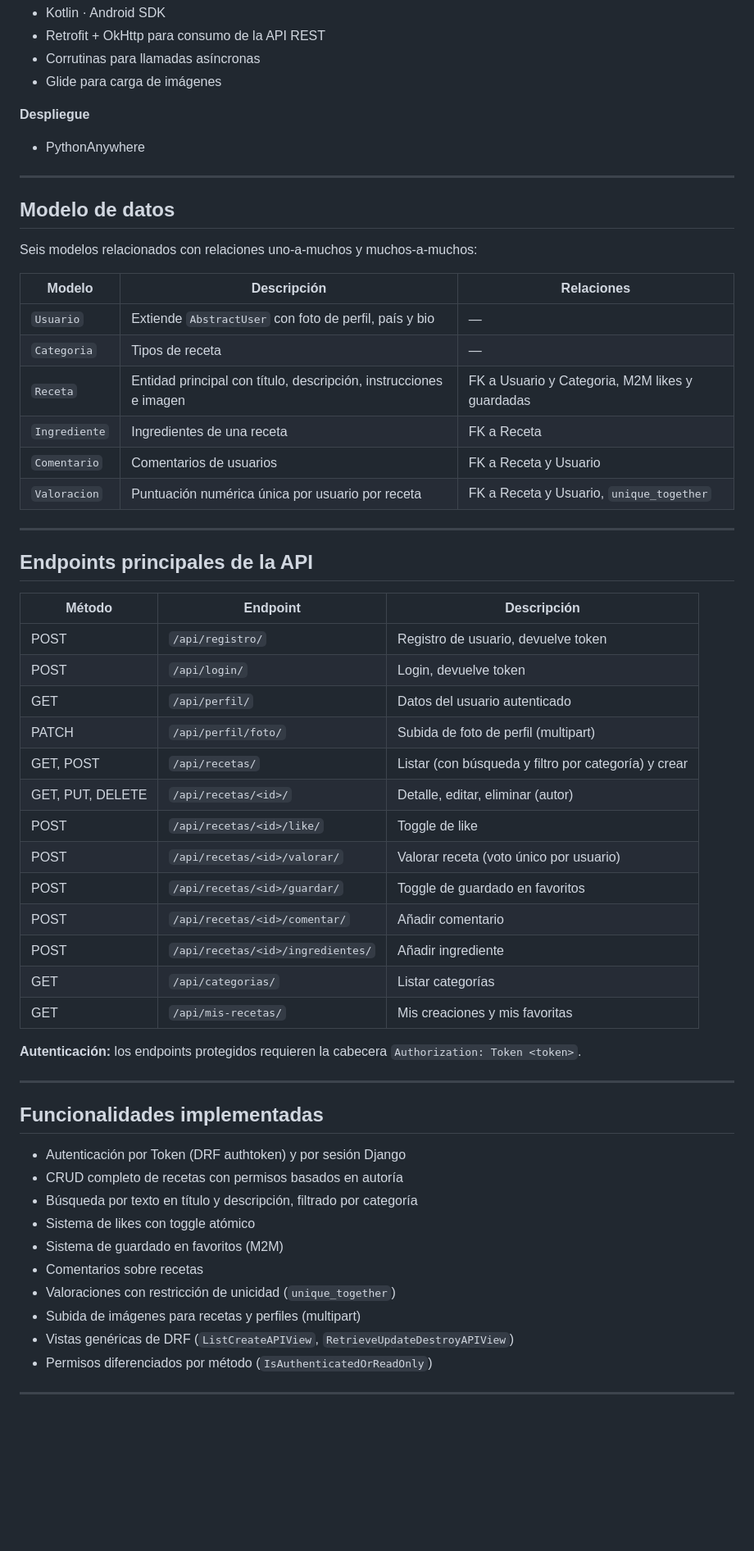
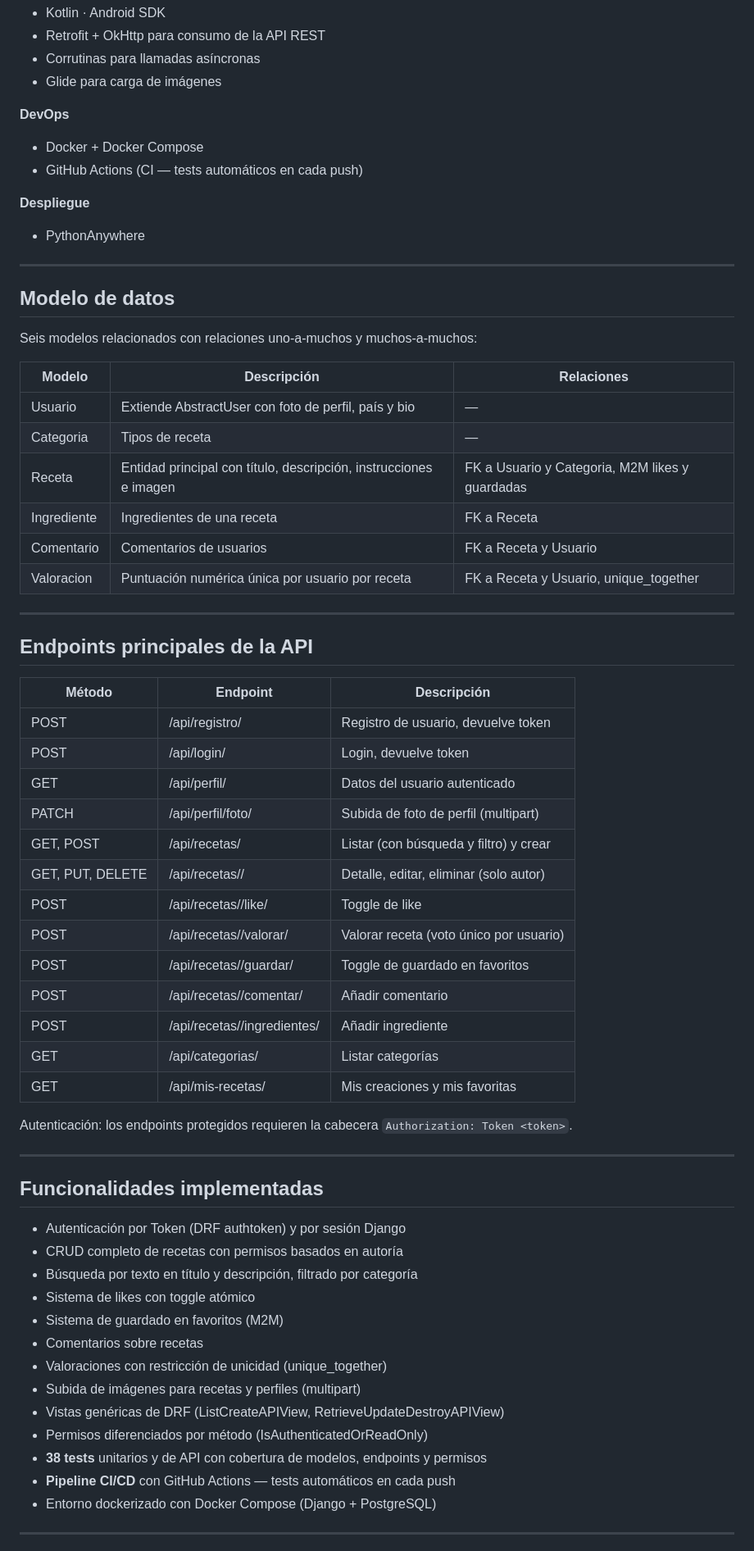
Before and after one commit to Carvalx/proyecto-recetappClub, a Markdown page: README.md, the part around one of its changes. Shown at 82% size. Rendered like a GitHub page; blank space fills up the shorter version.

Commit message:
Se realizó una actualizacion del README

```diff
--- a/README.md
+++ b/README.md
@@ -56,6 +59,10 @@ El backend expone simultáneamente dos interfaces sobre los mismos modelos:
 - Retrofit + OkHttp para consumo de la API REST
 - Corrutinas para llamadas asíncronas
 - Glide para carga de imágenes
+
+**DevOps**
+- Docker + Docker Compose
+- GitHub Actions (CI — tests automáticos en cada push)
 
 **Despliegue**
 - PythonAnywhere
@@ -68,12 +75,12 @@ Seis modelos relacionados con relaciones uno-a-muchos y muchos-a-muchos:
 
 | Modelo | Descripción | Relaciones |
 |---|---|---|
-| `Usuario` | Extiende `AbstractUser` con foto de perfil, país y bio | — |
-| `Categoria` | Tipos de receta | — |
-| `Receta` | Entidad principal con título, descripción, instrucciones e imagen | FK a Usuario y Categoria, M2M likes y guardadas |
-| `Ingrediente` | Ingredientes de una receta | FK a Receta |
-| `Comentario` | Comentarios de usuarios | FK a Receta y Usuario |
-| `Valoracion` | Puntuación numérica única por usuario por receta | FK a Receta y Usuario, `unique_together` |
+| Usuario | Extiende AbstractUser con foto de perfil, país y bio | — |
+| Categoria | Tipos de receta | — |
+| Receta | Entidad principal con título, descripción, instrucciones e imagen | FK a Usuario y Categoria, M2M likes y guardadas |
+| Ingrediente | Ingredientes de una receta | FK a Receta |
+| Comentario | Comentarios de usuarios | FK a Receta y Usuario |
+| Valoracion | Puntuación numérica única por usuario por receta | FK a Receta y Usuario, unique_together |
 
 ---
 
@@ -81,21 +88,21 @@ Seis modelos relacionados con relaciones uno-a-muchos y muchos-a-muchos:
 
 | Método | Endpoint | Descripción |
 |---|---|---|
-| POST | `/api/registro/` | Registro de usuario, devuelve token |
-| POST | `/api/login/` | Login, devuelve token |
-| GET | `/api/perfil/` | Datos del usuario autenticado |
-| PATCH | `/api/perfil/foto/` | Subida de foto de perfil (multipart) |
-| GET, POST | `/api/recetas/` | Listar (con búsqueda y filtro por categoría) y crear |
-| GET, PUT, DELETE | `/api/recetas/<id>/` | Detalle, editar, eliminar (autor) |
-| POST | `/api/recetas/<id>/like/` | Toggle de like |
-| POST | `/api/recetas/<id>/valorar/` | Valorar receta (voto único por usuario) |
-| POST | `/api/recetas/<id>/guardar/` | Toggle de guardado en favoritos |
-| POST | `/api/recetas/<id>/comentar/` | Añadir comentario |
-| POST | `/api/recetas/<id>/ingredientes/` | Añadir ingrediente |
-| GET | `/api/categorias/` | Listar categorías |
-| GET | `/api/mis-recetas/` | Mis creaciones y mis favoritas |
+| POST | /api/registro/ | Registro de usuario, devuelve token |
+| POST | /api/login/ | Login, devuelve token |
+| GET | /api/perfil/ | Datos del usuario autenticado |
+| PATCH | /api/perfil/foto/ | Subida de foto de perfil (multipart) |
+| GET, POST | /api/recetas/ | Listar (con búsqueda y filtro) y crear |
+| GET, PUT, DELETE | /api/recetas/<id>/ | Detalle, editar, eliminar (solo autor) |
+| POST | /api/recetas/<id>/like/ | Toggle de like |
+| POST | /api/recetas/<id>/valorar/ | Valorar receta (voto único por usuario) |
+| POST | /api/recetas/<id>/guardar/ | Toggle de guardado en favoritos |
+| POST | /api/recetas/<id>/comentar/ | Añadir comentario |
+| POST | /api/recetas/<id>/ingredientes/ | Añadir ingrediente |
+| GET | /api/categorias/ | Listar categorías |
+| GET | /api/mis-recetas/ | Mis creaciones y mis favoritas |
 
-**Autenticación:** los endpoints protegidos requieren la cabecera `Authorization: Token <token>`.
+Autenticación: los endpoints protegidos requieren la cabecera `Authorization: Token <token>`.
 
 ---
 
@@ -107,10 +114,13 @@ Seis modelos relacionados con relaciones uno-a-muchos y muchos-a-muchos:
 - Sistema de likes con toggle atómico
 - Sistema de guardado en favoritos (M2M)
 - Comentarios sobre recetas
-- Valoraciones con restricción de unicidad (`unique_together`)
+- Valoraciones con restricción de unicidad (unique_together)
 - Subida de imágenes para recetas y perfiles (multipart)
-- Vistas genéricas de DRF (`ListCreateAPIView`, `RetrieveUpdateDestroyAPIView`)
-- Permisos diferenciados por método (`IsAuthenticatedOrReadOnly`)
+- Vistas genéricas de DRF (ListCreateAPIView, RetrieveUpdateDestroyAPIView)
+- Permisos diferenciados por método (IsAuthenticatedOrReadOnly)
+- **38 tests** unitarios y de API con cobertura de modelos, endpoints y permisos
+- **Pipeline CI/CD** con GitHub Actions — tests automáticos en cada push
+- Entorno dockerizado con Docker Compose (Django + PostgreSQL)
 
 ---
 
```
Also changed, not shown: other parts of README.md (+73 -31 lines).
